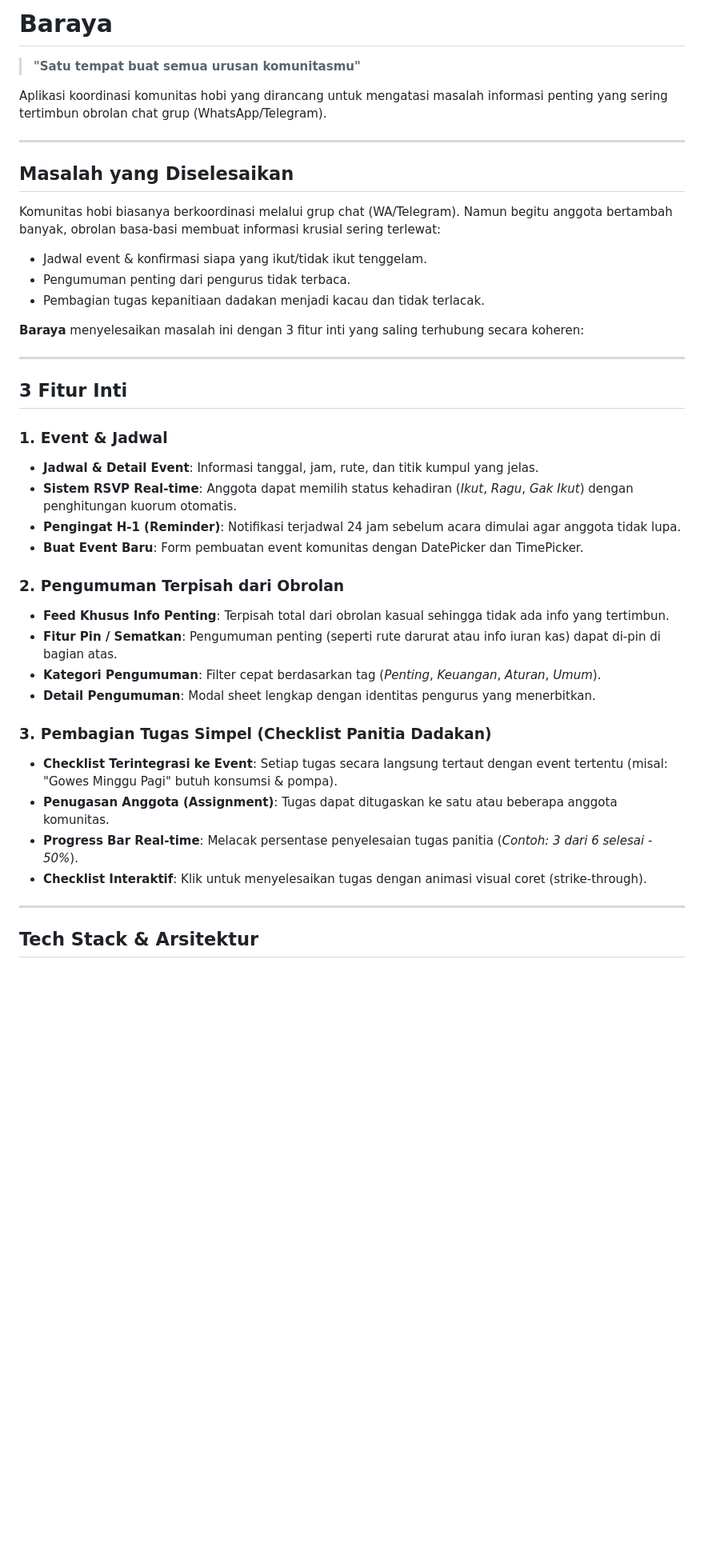
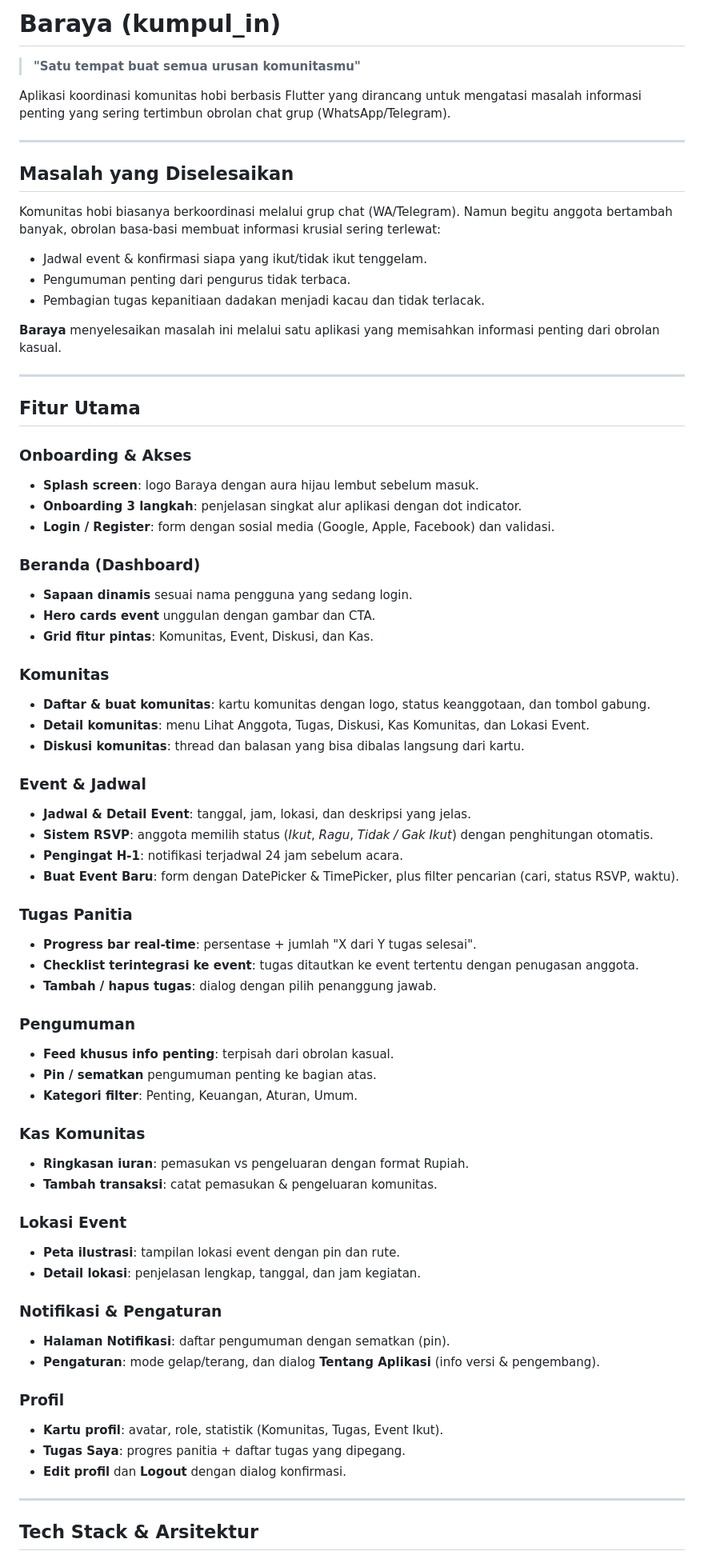
Before and after one commit to handinurfauzan-bit/Aplikasi-Baraya---App-Mobile, a Markdown page: README.md, the part around one of its changes. Shown at 80% size. GitHub-like rendering; blank space fills up the shorter version.

Commit message:
perbaikan

```diff
--- a/README.md
+++ b/README.md
@@ -1,39 +1,69 @@
-# Baraya
+# Baraya (kumpul_in)
 > **"Satu tempat buat semua urusan komunitasmu"**
 
-Aplikasi koordinasi komunitas hobi yang dirancang untuk mengatasi masalah informasi penting yang sering tertimbun obrolan chat grup (WhatsApp/Telegram).
+Aplikasi koordinasi komunitas hobi berbasis Flutter yang dirancang untuk mengatasi masalah informasi penting yang sering tertimbun obrolan chat grup (WhatsApp/Telegram).
 
 ---
 
-##  Masalah yang Diselesaikan
+## Masalah yang Diselesaikan
 Komunitas hobi biasanya berkoordinasi melalui grup chat (WA/Telegram). Namun begitu anggota bertambah banyak, obrolan basa-basi membuat informasi krusial sering terlewat:
 - Jadwal event & konfirmasi siapa yang ikut/tidak ikut tenggelam.
 - Pengumuman penting dari pengurus tidak terbaca.
 - Pembagian tugas kepanitiaan dadakan menjadi kacau dan tidak terlacak.
 
-**Baraya** menyelesaikan masalah ini dengan 3 fitur inti yang saling terhubung secara koheren:
+**Baraya** menyelesaikan masalah ini melalui satu aplikasi yang memisahkan informasi penting dari obrolan kasual.
 
 ---
 
-## 3 Fitur Inti
+## Fitur Utama
 
-### 1. Event & Jadwal
-- **Jadwal & Detail Event**: Informasi tanggal, jam, rute, dan titik kumpul yang jelas.
-- **Sistem RSVP Real-time**: Anggota dapat memilih status kehadiran (*Ikut*, *Ragu*, *Gak Ikut*) dengan penghitungan kuorum otomatis.
-- **Pengingat H-1 (Reminder)**: Notifikasi terjadwal 24 jam sebelum acara dimulai agar anggota tidak lupa.
-- **Buat Event Baru**: Form pembuatan event komunitas dengan DatePicker dan TimePicker.
+### Onboarding & Akses
+- **Splash screen**: logo Baraya dengan aura hijau lembut sebelum masuk.
+- **Onboarding 3 langkah**: penjelasan singkat alur aplikasi dengan dot indicator.
+- **Login / Register**: form dengan sosial media (Google, Apple, Facebook) dan validasi.
 
-### 2. Pengumuman Terpisah dari Obrolan
-- **Feed Khusus Info Penting**: Terpisah total dari obrolan kasual sehingga tidak ada info yang tertimbun.
-- **Fitur Pin / Sematkan**: Pengumuman penting (seperti rute darurat atau info iuran kas) dapat di-pin di bagian atas.
-- **Kategori Pengumuman**: Filter cepat berdasarkan tag (*Penting*, *Keuangan*, *Aturan*, *Umum*).
-- **Detail Pengumuman**: Modal sheet lengkap dengan identitas pengurus yang menerbitkan.
+### Beranda (Dashboard)
+- **Sapaan dinamis** sesuai nama pengguna yang sedang login.
+- **Hero cards event** unggulan dengan gambar dan CTA.
+- **Grid fitur pintas**: Komunitas, Event, Diskusi, dan Kas.
 
-### 3. Pembagian Tugas Simpel (Checklist Panitia Dadakan)
-- **Checklist Terintegrasi ke Event**: Setiap tugas secara langsung tertaut dengan event tertentu (misal: "Gowes Minggu Pagi" butuh konsumsi & pompa).
-- **Penugasan Anggota (Assignment)**: Tugas dapat ditugaskan ke satu atau beberapa anggota komunitas.
-- **Progress Bar Real-time**: Melacak persentase penyelesaian tugas panitia (*Contoh: 3 dari 6 selesai - 50%*).
-- **Checklist Interaktif**: Klik untuk menyelesaikan tugas dengan animasi visual coret (strike-through).
+### Komunitas
+- **Daftar & buat komunitas**: kartu komunitas dengan logo, status keanggotaan, dan tombol gabung.
+- **Detail komunitas**: menu Lihat Anggota, Tugas, Diskusi, Kas Komunitas, dan Lokasi Event.
+- **Diskusi komunitas**: thread dan balasan yang bisa dibalas langsung dari kartu.
+
+### Event & Jadwal
+- **Jadwal & Detail Event**: tanggal, jam, lokasi, dan deskripsi yang jelas.
+- **Sistem RSVP**: anggota memilih status (*Ikut*, *Ragu*, *Tidak / Gak Ikut*) dengan penghitungan otomatis.
+- **Pengingat H-1**: notifikasi terjadwal 24 jam sebelum acara.
+- **Buat Event Baru**: form dengan DatePicker & TimePicker, plus filter pencarian (cari, status RSVP, waktu).
+
+### Tugas Panitia
+- **Progress bar real-time**: persentase + jumlah "X dari Y tugas selesai".
+- **Checklist terintegrasi ke event**: tugas ditautkan ke event tertentu dengan penugasan anggota.
+- **Tambah / hapus tugas**: dialog dengan pilih penanggung jawab.
+
+### Pengumuman
+- **Feed khusus info penting**: terpisah dari obrolan kasual.
+- **Pin / sematkan** pengumuman penting ke bagian atas.
+- **Kategori filter**: Penting, Keuangan, Aturan, Umum.
+
+### Kas Komunitas
+- **Ringkasan iuran**: pemasukan vs pengeluaran dengan format Rupiah.
+- **Tambah transaksi**: catat pemasukan & pengeluaran komunitas.
+
+### Lokasi Event
+- **Peta ilustrasi**: tampilan lokasi event dengan pin dan rute.
+- **Detail lokasi**: penjelasan lengkap, tanggal, dan jam kegiatan.
+
+### Notifikasi & Pengaturan
+- **Halaman Notifikasi**: daftar pengumuman dengan sematkan (pin).
+- **Pengaturan**: mode gelap/terang, dan dialog **Tentang Aplikasi** (info versi & pengembang).
+
+### Profil
+- **Kartu profil**: avatar, role, statistik (Komunitas, Tugas, Event Ikut).
+- **Tugas Saya**: progres panitia + daftar tugas yang dipegang.
+- **Edit profil** dan **Logout** dengan dialog konfirmasi.
 
 ---
 
```
Also changed, not shown: other parts of README.md (+29 -10 lines).
